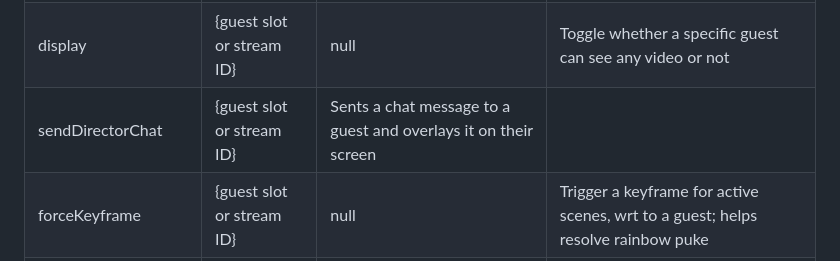
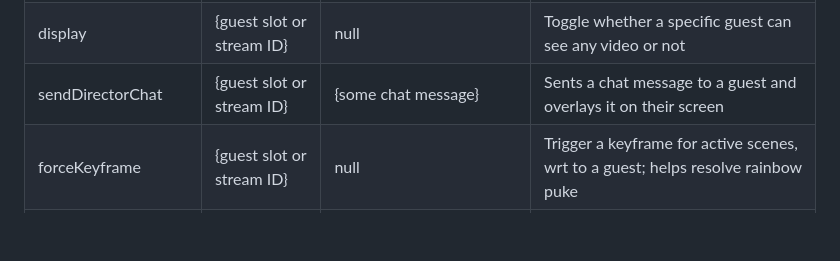
Before and after one commit to steveseguin/Companion-Ninja, a Markdown page: README.md, the part around the change. GitHub-like rendering; blank space fills up the shorter version.

Commit message:
Actually added sendDirectorChat

```diff
--- a/README.md
+++ b/README.md
@@ -163,7 +163,7 @@ soloChat | {guest slot or stream ID} | null | Toggle solo chat with a specific g
 soloChatBidirectional | {guest slot or stream ID} | null | Toggle two-way solo chat with a specific guest
 speaker | {guest slot or stream ID} | null | Toggle speaker with a specific guest
 display | {guest slot or stream ID} | null | Toggle whether a specific guest can see any video or not
-sendDirectorChat | {guest slot or stream ID} | Sents a chat message to a guest and overlays it on their screen
+sendDirectorChat | {guest slot or stream ID} | {some chat message} | Sents a chat message to a guest and overlays it on their screen
 forceKeyframe | {guest slot or stream ID} | null | Trigger a keyframe for active scenes, wrt to a guest; helps resolve rainbow puke
 soloVideo | {guest slot or stream ID} | null | Toggle whether a video is highlighted everywhere
 volume | {guest slot or stream ID} | {0 to 100} | Set the microphone volume of a specific remote guest
```
